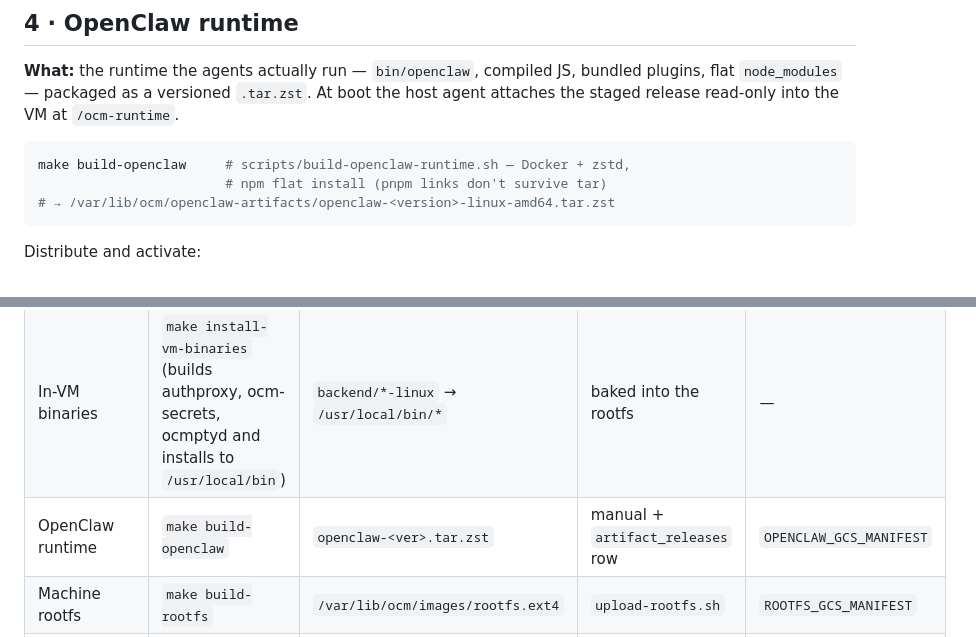
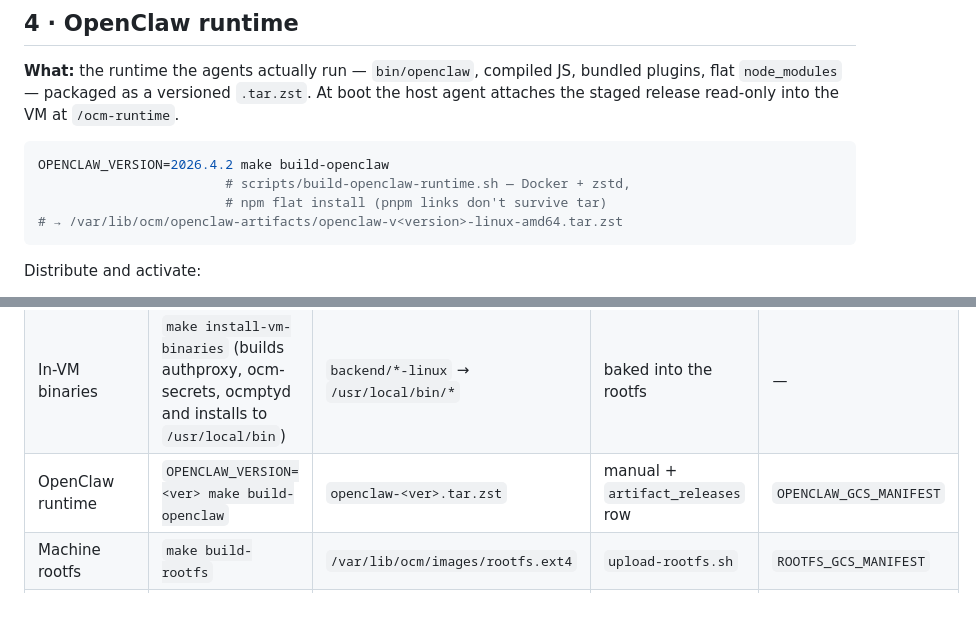
Before and after one commit to mathaix/OpenClawMachines, a Markdown page: docs/building.md, 2 parts joined by grey strips. Drawn GitHub-style; blank space fills up the shorter version.

Commit message:
docs: build-openclaw requires OPENCLAW_VERSION (judge round 4)
Co-Authored-By: Claude Fable 5 <noreply@anthropic.com>

````diff
--- a/docs/building.md
+++ b/docs/building.md
@@ -108,9 +108,10 @@ boot the host agent attaches the staged release read-only into the VM at
 `/ocm-runtime`.
 
 ```bash
-make build-openclaw     # scripts/build-openclaw-runtime.sh — Docker + zstd,
+OPENCLAW_VERSION=2026.4.2 make build-openclaw
+                        # scripts/build-openclaw-runtime.sh — Docker + zstd,
                         # npm flat install (pnpm links don't survive tar)
-# → /var/lib/ocm/openclaw-artifacts/openclaw-<version>-linux-amd64.tar.zst
+# → /var/lib/ocm/openclaw-artifacts/openclaw-v<version>-linux-amd64.tar.zst
 ```
 
 Distribute and activate:
@@ -180,7 +181,7 @@ rootfs, runtime tarballs) stay GCS-only by design.
 | Host agent | `make build-agent` | `backend/agent-linux` | `upload-agent.sh` | `AGENT_GCS_MANIFEST` |
 | LLM proxy | (inside the agent) | — | — | starts with `ocm-agent` |
 | In-VM binaries | `make install-vm-binaries` (builds authproxy, ocm-secrets, ocmptyd and installs to `/usr/local/bin`) | `backend/*-linux` → `/usr/local/bin/*` | baked into the rootfs | — |
-| OpenClaw runtime | `make build-openclaw` | `openclaw-<ver>.tar.zst` | manual + `artifact_releases` row | `OPENCLAW_GCS_MANIFEST` |
+| OpenClaw runtime | `OPENCLAW_VERSION=<ver> make build-openclaw` | `openclaw-<ver>.tar.zst` | manual + `artifact_releases` row | `OPENCLAW_GCS_MANIFEST` |
 | Machine rootfs | `make build-rootfs` | `/var/lib/ocm/images/rootfs.ext4` | `upload-rootfs.sh` | `ROOTFS_GCS_MANIFEST` |
 | Guest kernel | (not built here — Firecracker docs) | `vmlinux` | to your bucket | `provision-host.sh` |
 | Browser rootfs + kernel | `build-browser-rootfs.sh`, `build-kernel-browser-rootfs.sh` | `browser-rootfs.ext4`, kernel | `upload-browser-rootfs.sh`, `upload-kernel-browser-rootfs.sh` | agent staging |
````
